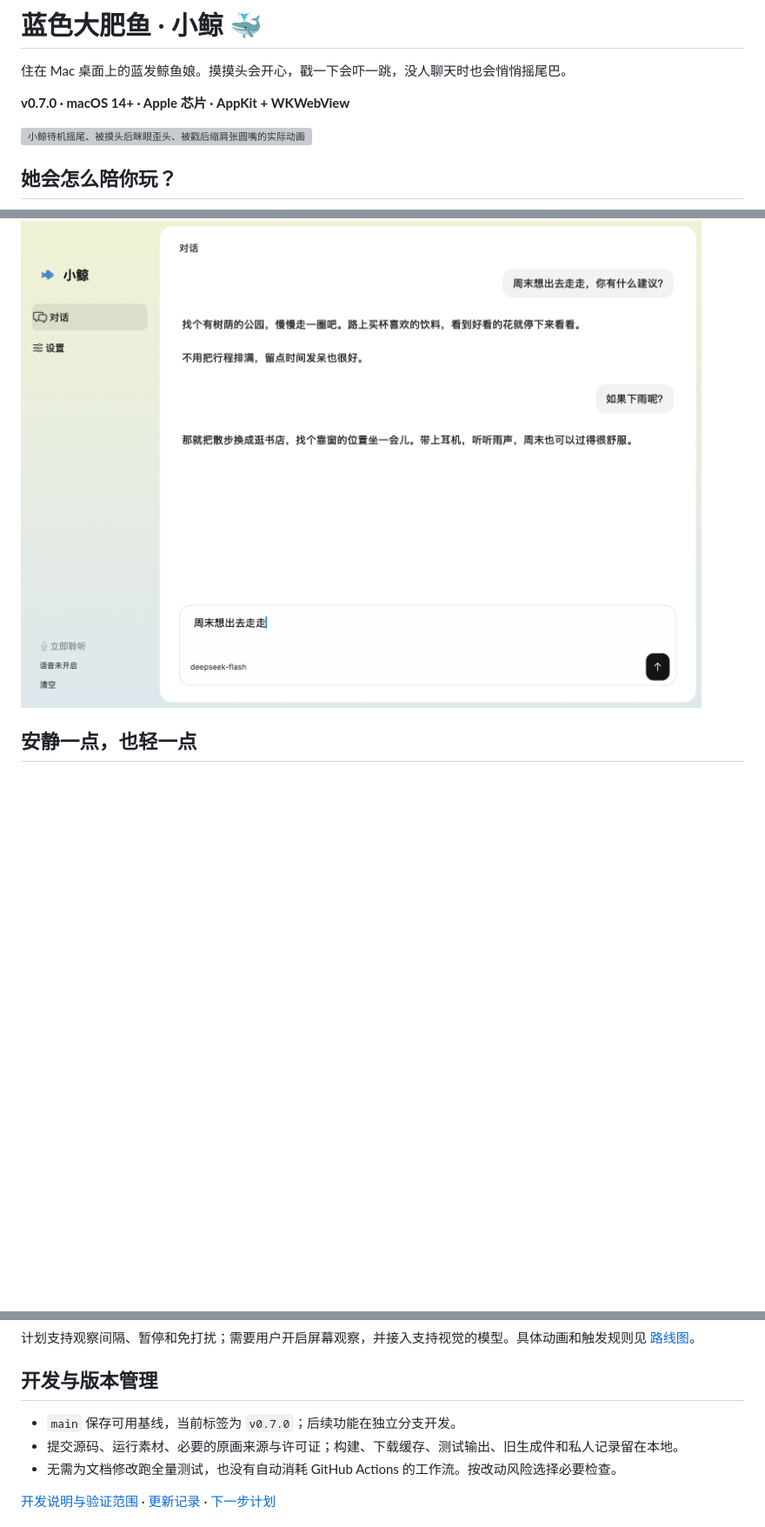
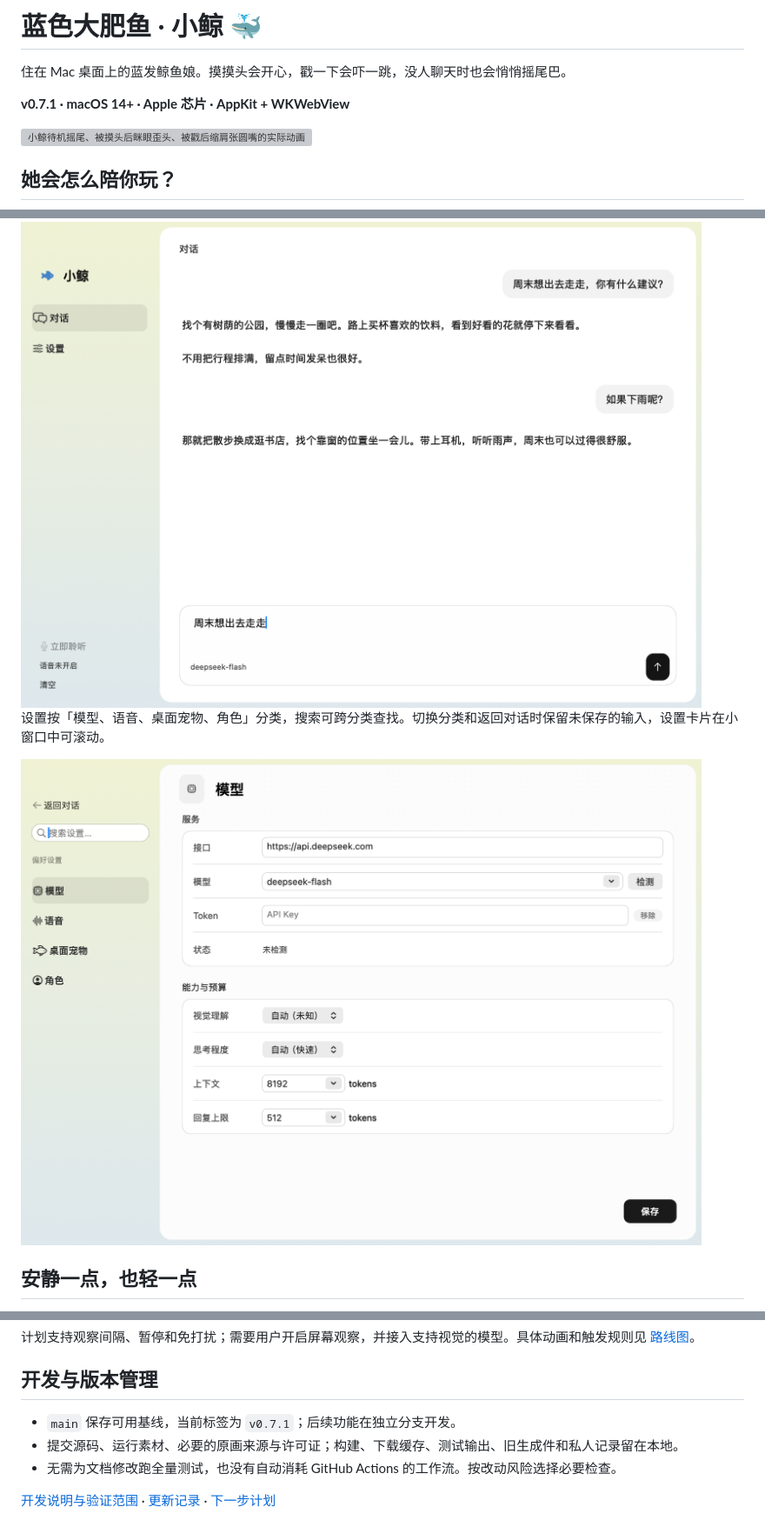
Before and after one commit to flyingrtx2333/ai-girlfriend-desktop, a Markdown page: README.md, 3 parts joined by grey strips. Shown at 87% size. Drawn GitHub-style; pictures changed too: docs/media/settings-window.png (added); blank space fills up the shorter version; grey boxes are pictures that could not be loaded.

Commit message:
feat: organize native settings into searchable categories

```diff
--- a/README.md
+++ b/README.md
@@ -2,7 +2,7 @@
 
 住在 Mac 桌面上的蓝发鲸鱼娘。摸摸头会开心，戳一下会吓一跳，没人聊天时也会悄悄摇尾巴。
 
-**v0.7.0 · macOS 14+ · Apple 芯片 · AppKit + WKWebView**
+**v0.7.1 · macOS 14+ · Apple 芯片 · AppKit + WKWebView**
 
 <img src="docs/media/companion.gif" width="360" alt="小鲸待机摇尾、被摸头后眯眼歪头、被戳后缩肩张圆嘴的实际动画">
 
@@ -67,6 +68,10 @@ npm run dev
 侧栏切换对话和设置，用户消息靠右，小鲸的回复在左。输入框固定在底部；翻看较早消息时，流式回复不会把你强行拉回末尾。
 
 <img src="docs/media/chat-window.png" width="900" alt="原生聊天窗口：浅色渐变侧栏、白色对话区、右侧用户气泡和底部输入框；内容为固定演示对话">
+
+设置按「模型、语音、桌面宠物、角色」分类，搜索可跨分类查找。切换分类和返回对话时保留未保存的输入，设置卡片在小窗口中可滚动。
+
+<img src="docs/media/settings-window.png" width="900" alt="原生设置窗口：渐变分类侧栏、设置搜索、图标标题，以及服务和能力分组；截图使用独立测试配置，不含凭据">
 
 ## 安静一点，也轻一点
 
@@ -89,7 +94,7 @@ npm run dev
 
 ## 开发与版本管理
 
-- `main` 保存可用基线，当前标签为 `v0.7.0`；后续功能在独立分支开发。
+- `main` 保存可用基线，当前标签为 `v0.7.1`；后续功能在独立分支开发。
 - 提交源码、运行素材、必要的原画来源与许可证；构建、下载缓存、测试输出、旧生成件和私人记录留在本地。
 - 无需为文档修改跑全量测试，也没有自动消耗 GitHub Actions 的工作流。按改动风险选择必要检查。
 
```
Also changed, not shown: other parts of README.md (+1 -0 lines), CHANGELOG.md (+6 -0 lines), docs/DEVELOPMENT.md (+6 -0 lines), 7 other files.
